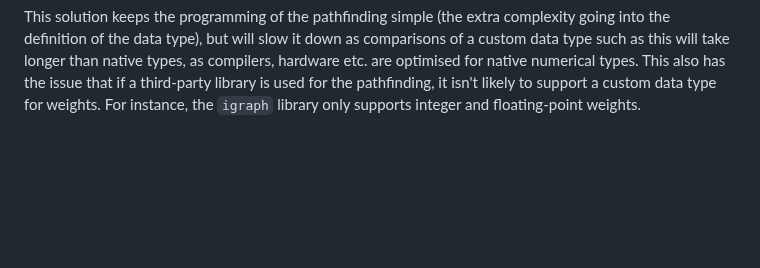
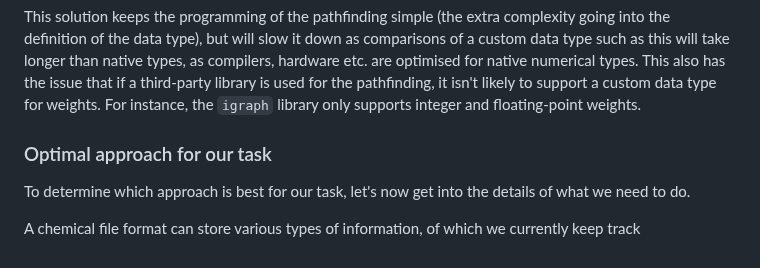
Before and after one commit to PSDI-UK/psdi-data-conversion, a Markdown page: doc/conversion_chaining.md, the part around one of its changes. Drawn GitHub-style; blank space fills up the shorter version.

Commit message:
Start on our approach

```diff
--- a/doc/conversion_chaining.md
+++ b/doc/conversion_chaining.md
@@ -109,3 +109,9 @@ A number system such as this could be used for pathfinding with tiered importanc
 A single pathfinding algorithm could then be run, which will prioritise trips where luggage is allowed. Among those where it is (or among all if it isn't allowed on any route), it will balance time and price. If there are multiple best paths which tie on this as well, it will then prioritise whichever jostles the luggage the least.
 
 This solution keeps the programming of the pathfinding simple (the extra complexity going into the definition of the data type), but will slow it down as comparisons of a custom data type such as this will take longer than native types, as compilers, hardware etc. are optimised for native numerical types. This also has the issue that if a third-party library is used for the pathfinding, it isn't likely to support a custom data type for weights. For instance, the `igraph` library only supports integer and floating-point weights.
+
+### Optimal approach for our task
+
+To determine which approach is best for our task, let's now get into the details of what we need to do.
+
+A chemical file format can store various types of information, of which we currently keep track
```
Also changed, not shown: other parts of doc/conversion_chaining.md (+3 -3 lines).
